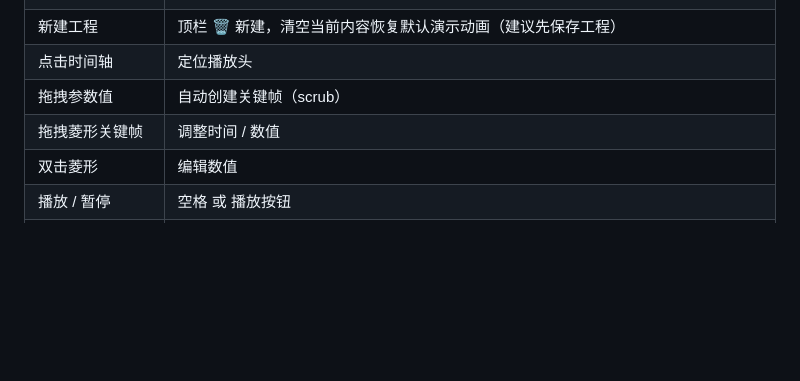
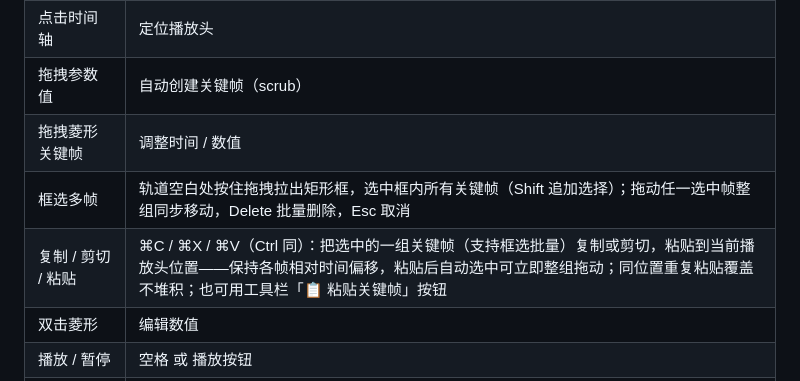
Before and after one commit to Swing233/axis-switching-workbench, a Markdown page: README.md, the part around the change. Rendered like a GitHub page; blank space fills up the shorter version.

Commit message:
docs: 操作指南补充框选与复制粘贴条目

```diff
--- a/README.md
+++ b/README.md
@@ -34,6 +34,8 @@ python3 -m http.server 8080 --directory .
 | 点击时间轴 | 定位播放头 |
 | 拖拽参数值 | 自动创建关键帧（scrub） |
 | 拖拽菱形关键帧 | 调整时间 / 数值 |
+| 框选多帧 | 轨道空白处按住拖拽拉出矩形框，选中框内所有关键帧（Shift 追加选择）；拖动任一选中帧整组同步移动，Delete 批量删除，Esc 取消 |
+| 复制 / 剪切 / 粘贴 | ⌘C / ⌘X / ⌘V（Ctrl 同）：把选中的一组关键帧（支持框选批量）复制或剪切，粘贴到当前播放头位置——保持各帧相对时间偏移，粘贴后自动选中可立即整组拖动；同位置重复粘贴覆盖不堆积；也可用工具栏「📋 粘贴关键帧」按钮 |
 | 双击菱形 | 编辑数值 |
 | 播放 / 暂停 | 空格 或 播放按钮 |
 | 撤回 / 重做 | ⌘Z / Ctrl+Z 撤回，⌘⇧Z / Ctrl+Shift+Z 或 Ctrl+Y 重做（或工具栏 ↩ 撤回 / ↪ 重做按钮）；支持全部关键帧修改操作 |
```
